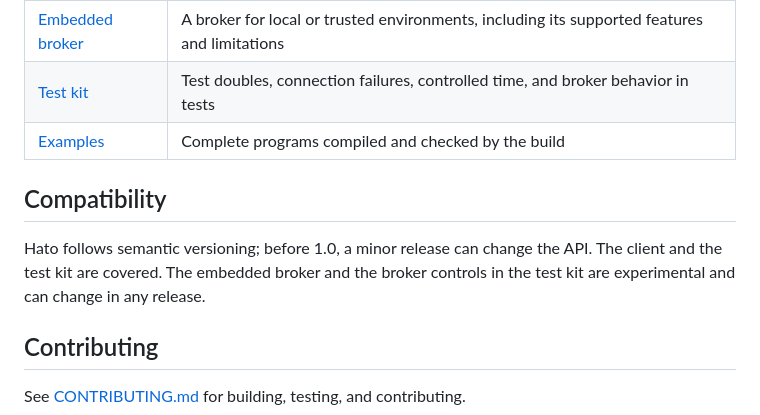
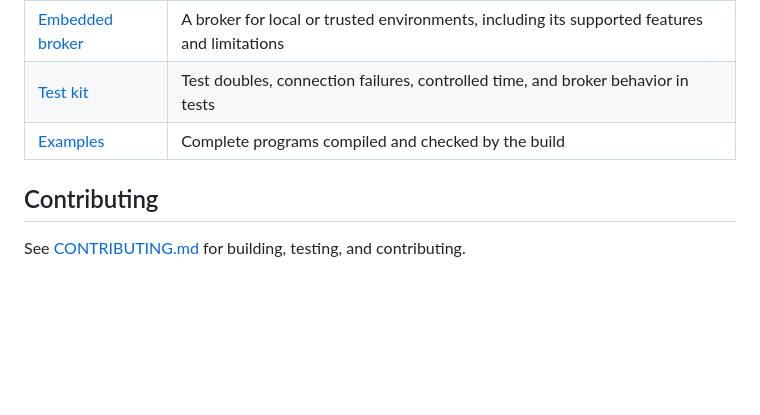
Before and after one commit to kumai/hato, a Markdown page: README.md, the part around the change. Rendered like a GitHub page; blank space fills up the shorter version.

Commit message:
docs: drop the compatibility section from the README
How the API may change between releases is a rule for maintaining Hato,
not something users need to read before using it. A release that breaks
code written against an earlier one says so in its release notes.

```diff
--- a/README.md
+++ b/README.md
@@ -121,12 +121,6 @@ behaviors that shape everything else. The client guide also shows how to:
 | [Test kit](hato-testkit/README.md) | Test doubles, connection failures, controlled time, and broker behavior in tests |
 | [Examples](examples/README.md) | Complete programs compiled and checked by the build |
 
-## Compatibility
-
-Hato follows semantic versioning; before 1.0, a minor release can change the API.
-The client and the test kit are covered. The embedded broker and the broker controls
-in the test kit are experimental and can change in any release.
-
 ## Contributing
 
 See [CONTRIBUTING.md](CONTRIBUTING.md) for building, testing, and contributing.
```
